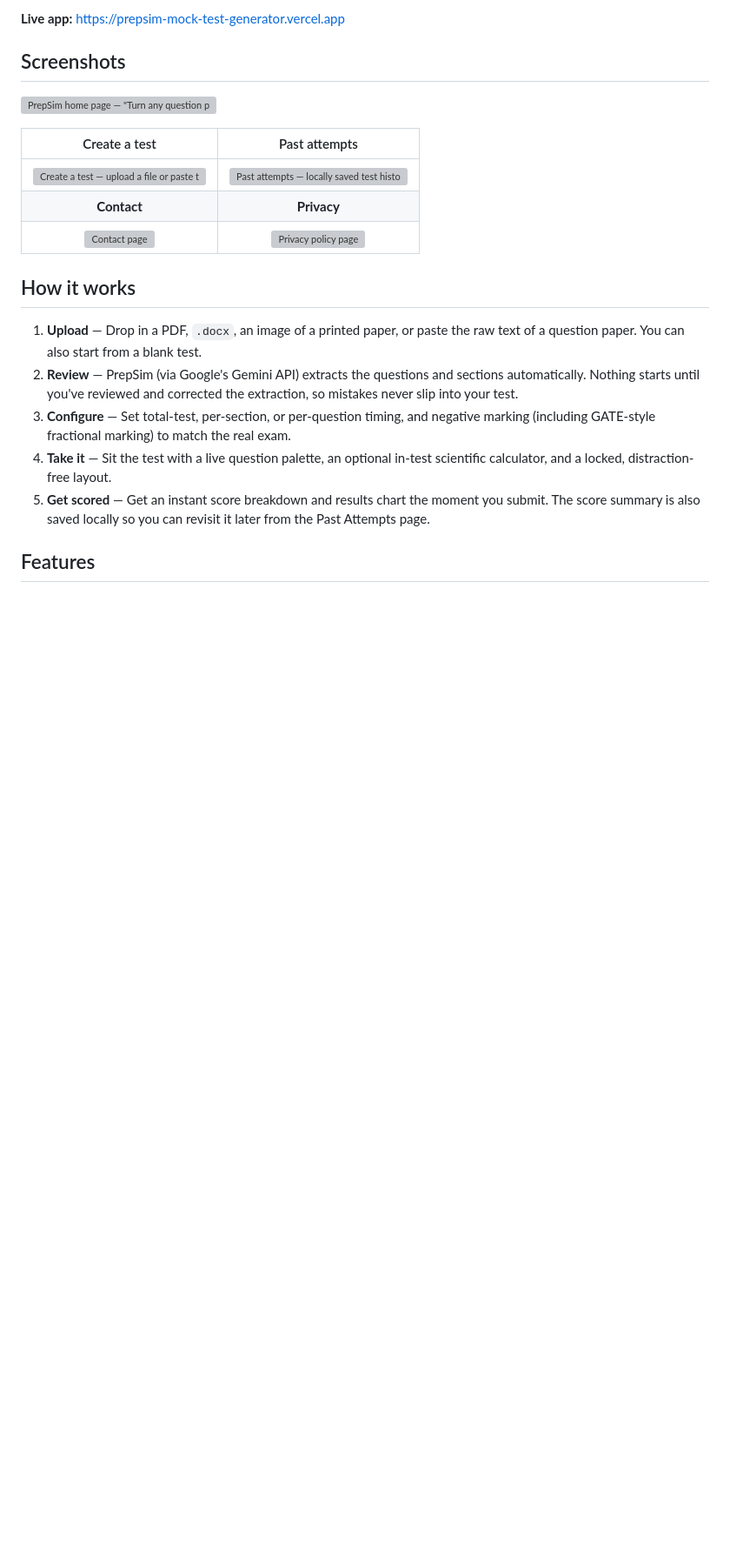
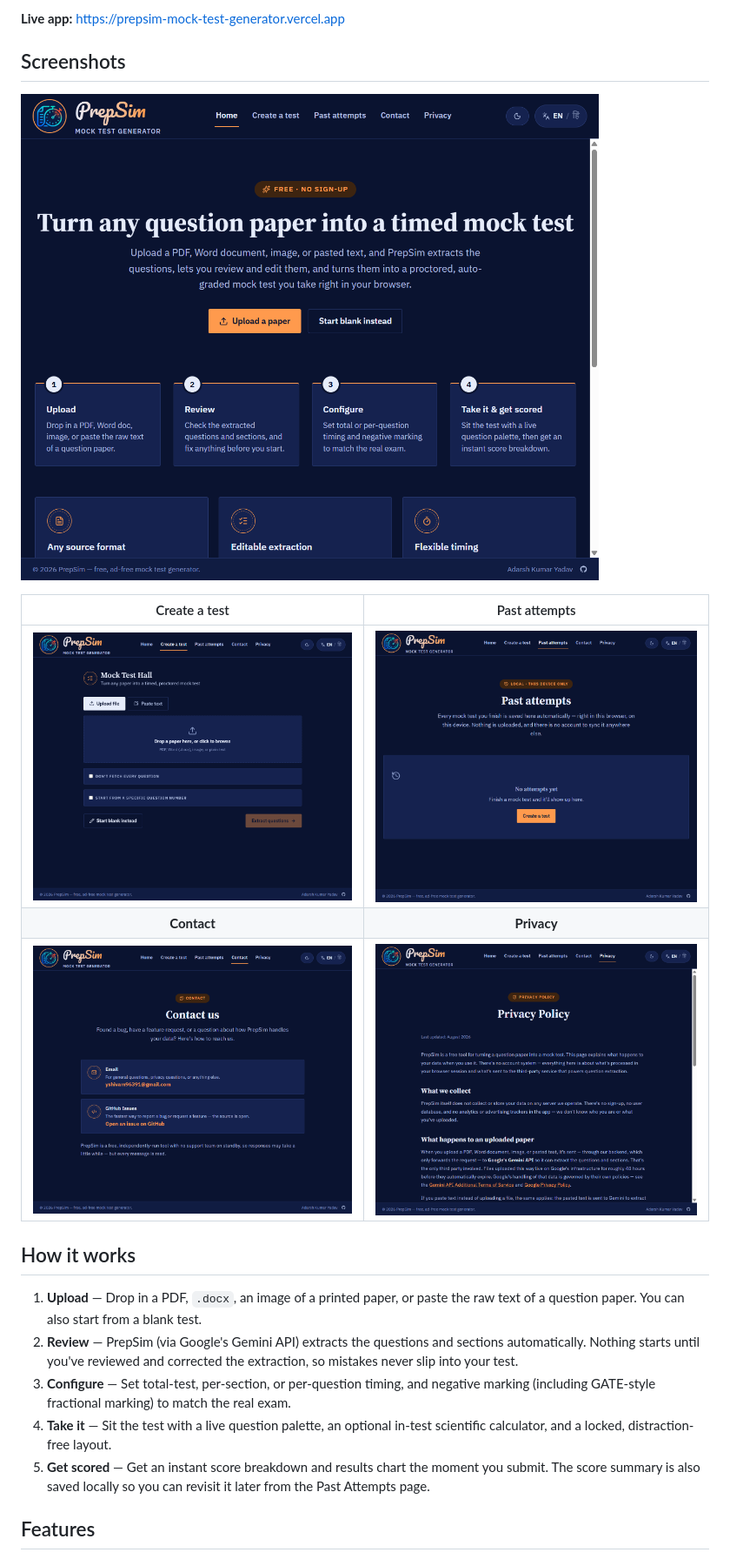
Before and after one commit to Adarshkrydv/Mock-Test-Generator, a Markdown page: readme.md, the part around the change. Shown at 87% size. Drawn GitHub-style; pictures changed too: screenshots/contact.png (added), screenshots/create.png (added), screenshots/history.png (added); blank space fills up the shorter version; grey boxes are pictures that could not be loaded.

Commit message:
Updating readme for one last time

```diff
--- a/readme.md
+++ b/readme.md
@@ -11,13 +11,13 @@ PrepSim turns any question paper — a PDF, a Word doc, a photo of a printed she
 
 ## Screenshots
 
-![PrepSim home page — "Turn any question paper into a timed mock test"](docs/screenshots/home.png)
+![PrepSim home page — "Turn any question paper into a timed mock test"](screenshots/home.png)
 
 | Create a test | Past attempts |
 | :---: | :---: |
-| ![Create a test — upload a file or paste text](docs/screenshots/create-test.png) | ![Past attempts — locally saved test history](docs/screenshots/past-attempts.png) |
+| ![Create a test — upload a file or paste text](screenshots/create.png) | ![Past attempts — locally saved test history](screenshots/history.png) |
 | **Contact** | **Privacy** |
-| ![Contact page](docs/screenshots/contact.png) | ![Privacy policy page](docs/screenshots/privacy.png) |
+| ![Contact page](screenshots/contact.png) | ![Privacy policy page](screenshots/privacy.png) |
 
 ## How it works
 
```
